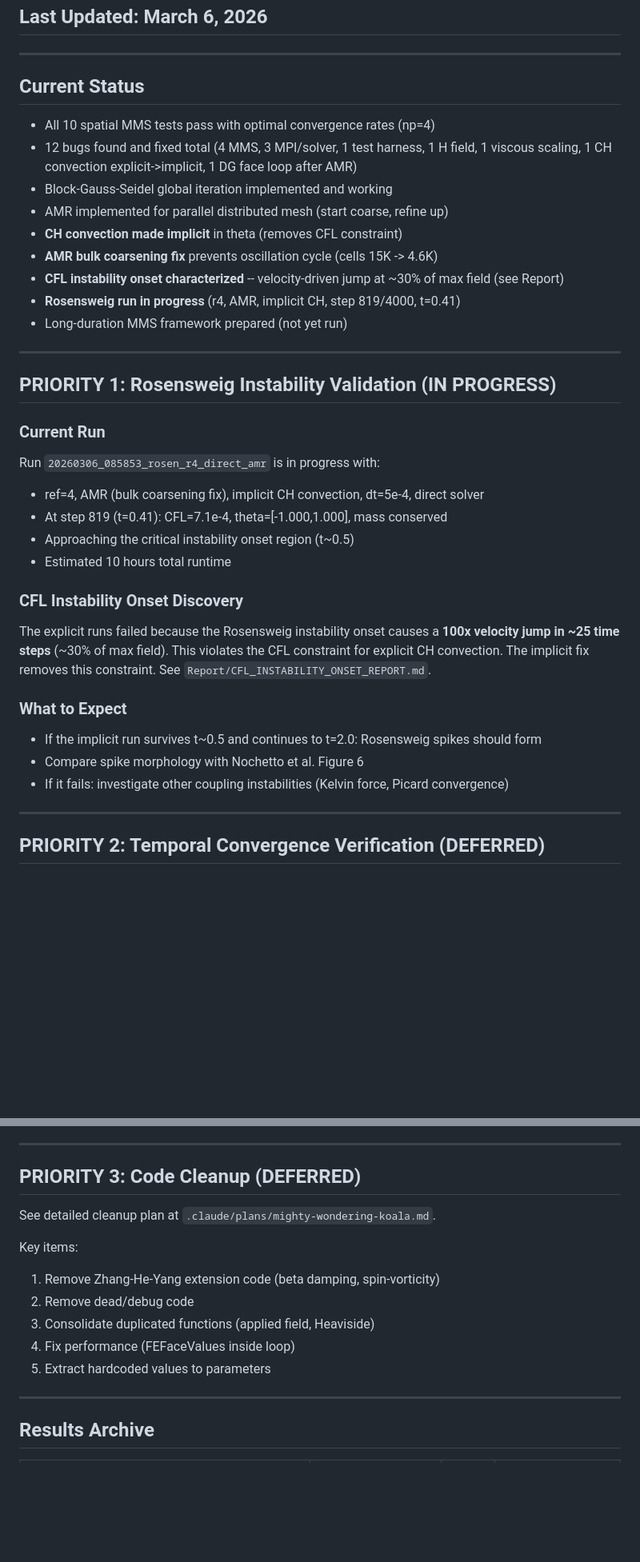
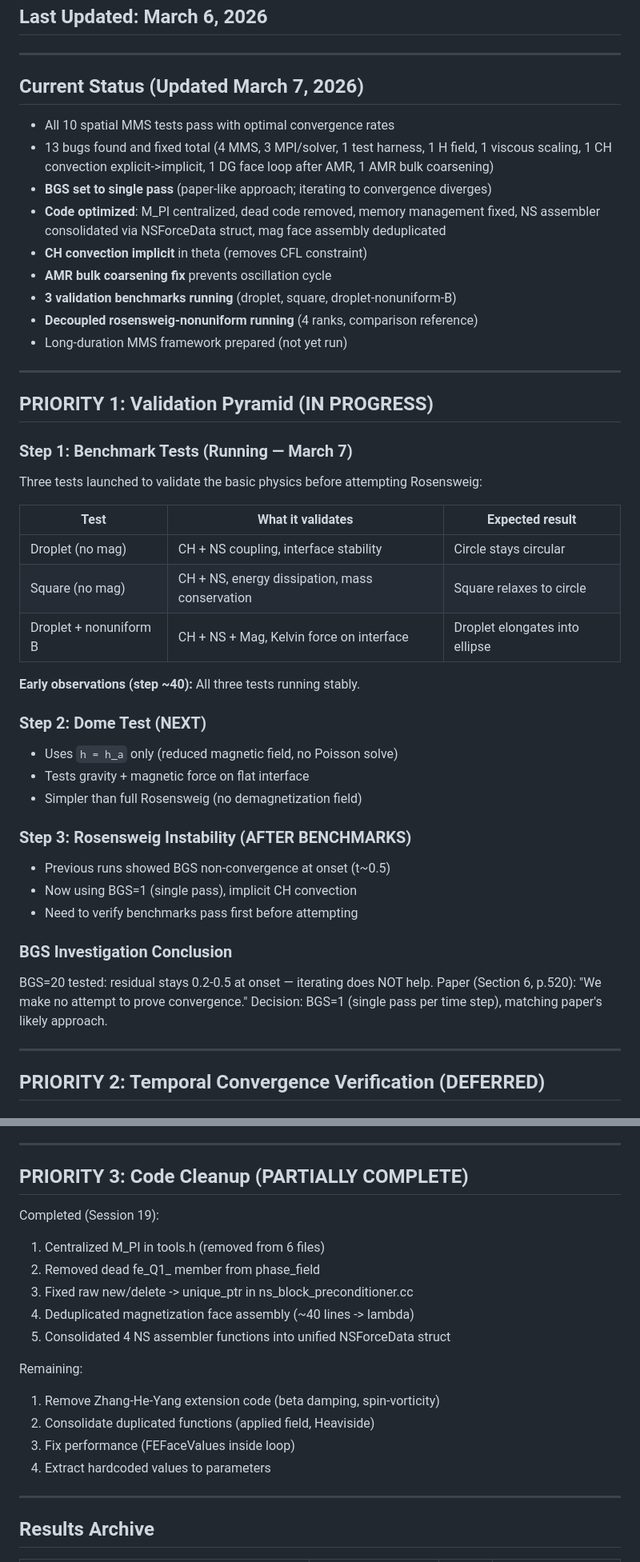
Before and after one commit to mahdi1226/PhD-Project, a Markdown page: Semi_Coupled/Report/plan.md, 2 parts joined by grey strips. Shown at 80% size. GitHub-like rendering; blank space fills up the shorter version.

```diff
--- a/Semi_Coupled/Report/plan.md
+++ b/Semi_Coupled/Report/plan.md
@@ -5,39 +5,49 @@
 
 ---
 
-## Current Status
+## Current Status (Updated March 7, 2026)
 
-- All 10 spatial MMS tests pass with optimal convergence rates (np=4)
-- 12 bugs found and fixed total (4 MMS, 3 MPI/solver, 1 test harness, 1 H field, 1 viscous scaling,
-  1 CH convection explicit->implicit, 1 DG face loop after AMR)
-- Block-Gauss-Seidel global iteration implemented and working
-- AMR implemented for parallel distributed mesh (start coarse, refine up)
-- **CH convection made implicit** in theta (removes CFL constraint)
-- **AMR bulk coarsening fix** prevents oscillation cycle (cells 15K -> 4.6K)
-- **CFL instability onset characterized** -- velocity-driven jump at ~30% of max field (see Report)
-- **Rosensweig run in progress** (r4, AMR, implicit CH, step 819/4000, t=0.41)
+- All 10 spatial MMS tests pass with optimal convergence rates
+- 13 bugs found and fixed total (4 MMS, 3 MPI/solver, 1 test harness, 1 H field, 1 viscous scaling,
+  1 CH convection explicit->implicit, 1 DG face loop after AMR, 1 AMR bulk coarsening)
+- **BGS set to single pass** (paper-like approach; iterating to convergence diverges)
+- **Code optimized**: M_PI centralized, dead code removed, memory management fixed,
+  NS assembler consolidated via NSForceData struct, mag face assembly deduplicated
+- **CH convection implicit** in theta (removes CFL constraint)
+- **AMR bulk coarsening fix** prevents oscillation cycle
+- **3 validation benchmarks running** (droplet, square, droplet-nonuniform-B)
+- **Decoupled rosensweig-nonuniform running** (4 ranks, comparison reference)
 - Long-duration MMS framework prepared (not yet run)
 
 ---
 
-## PRIORITY 1: Rosensweig Instability Validation (IN PROGRESS)
+## PRIORITY 1: Validation Pyramid (IN PROGRESS)
 
-### Current Run
-Run `20260306_085853_rosen_r4_direct_amr` is in progress with:
-- ref=4, AMR (bulk coarsening fix), implicit CH convection, dt=5e-4, direct solver
-- At step 819 (t=0.41): CFL=7.1e-4, theta=[-1.000,1.000], mass conserved
-- Approaching the critical instability onset region (t~0.5)
-- Estimated 10 hours total runtime
+### Step 1: Benchmark Tests (Running — March 7)
+Three tests launched to validate the basic physics before attempting Rosensweig:
 
-### CFL Instability Onset Discovery
-The explicit runs failed because the Rosensweig instability onset causes a **100x velocity
-jump in ~25 time steps** (~30% of max field). This violates the CFL constraint for explicit
-CH convection. The implicit fix removes this constraint. See `Report/CFL_INSTABILITY_ONSET_REPORT.md`.
+| Test | What it validates | Expected result |
+|------|-------------------|-----------------|
+| Droplet (no mag) | CH + NS coupling, interface stability | Circle stays circular |
+| Square (no mag) | CH + NS, energy dissipation, mass conservation | Square relaxes to circle |
+| Droplet + nonuniform B | CH + NS + Mag, Kelvin force on interface | Droplet elongates into ellipse |
 
-### What to Expect
-- If the implicit run survives t~0.5 and continues to t=2.0: Rosensweig spikes should form
-- Compare spike morphology with Nochetto et al. Figure 6
-- If it fails: investigate other coupling instabilities (Kelvin force, Picard convergence)
+**Early observations (step ~40):** All three tests running stably.
+
+### Step 2: Dome Test (NEXT)
+- Uses `h = h_a` only (reduced magnetic field, no Poisson solve)
+- Tests gravity + magnetic force on flat interface
+- Simpler than full Rosensweig (no demagnetization field)
+
+### Step 3: Rosensweig Instability (AFTER BENCHMARKS)
+- Previous runs showed BGS non-convergence at onset (t~0.5)
+- Now using BGS=1 (single pass), implicit CH convection
+- Need to verify benchmarks pass first before attempting
+
+### BGS Investigation Conclusion
+BGS=20 tested: residual stays 0.2-0.5 at onset — iterating does NOT help.
+Paper (Section 6, p.520): "We make no attempt to prove convergence."
+Decision: BGS=1 (single pass per time step), matching paper's likely approach.
 
 ---
 
@@ -58,16 +68,20 @@ This is EXPECTED, not a bug.
 
 ---
 
-## PRIORITY 3: Code Cleanup (DEFERRED)
+## PRIORITY 3: Code Cleanup (PARTIALLY COMPLETE)
 
-See detailed cleanup plan at `.claude/plans/mighty-wondering-koala.md`.
+Completed (Session 19):
+1. Centralized M_PI in tools.h (removed from 6 files)
+2. Removed dead fe_Q1_ member from phase_field
+3. Fixed raw new/delete -> unique_ptr in ns_block_preconditioner.cc
+4. Deduplicated magnetization face assembly (~40 lines -> lambda)
+5. Consolidated 4 NS assembler functions into unified NSForceData struct
 
-Key items:
+Remaining:
 1. Remove Zhang-He-Yang extension code (beta damping, spin-vorticity)
-2. Remove dead/debug code
-3. Consolidate duplicated functions (applied field, Heaviside)
-4. Fix performance (FEFaceValues inside loop)
-5. Extract hardcoded values to parameters
+2. Consolidate duplicated functions (applied field, Heaviside)
+3. Fix performance (FEFaceValues inside loop)
+4. Extract hardcoded values to parameters
 
 ---
 
```
Also changed, not shown: other parts of Semi_Coupled/Report/plan.md (+11 -4 lines), Semi_Coupled/Report/progress.md (+57 -2 lines), Semi_Coupled/Report/summary.md (+33 -29 lines).
